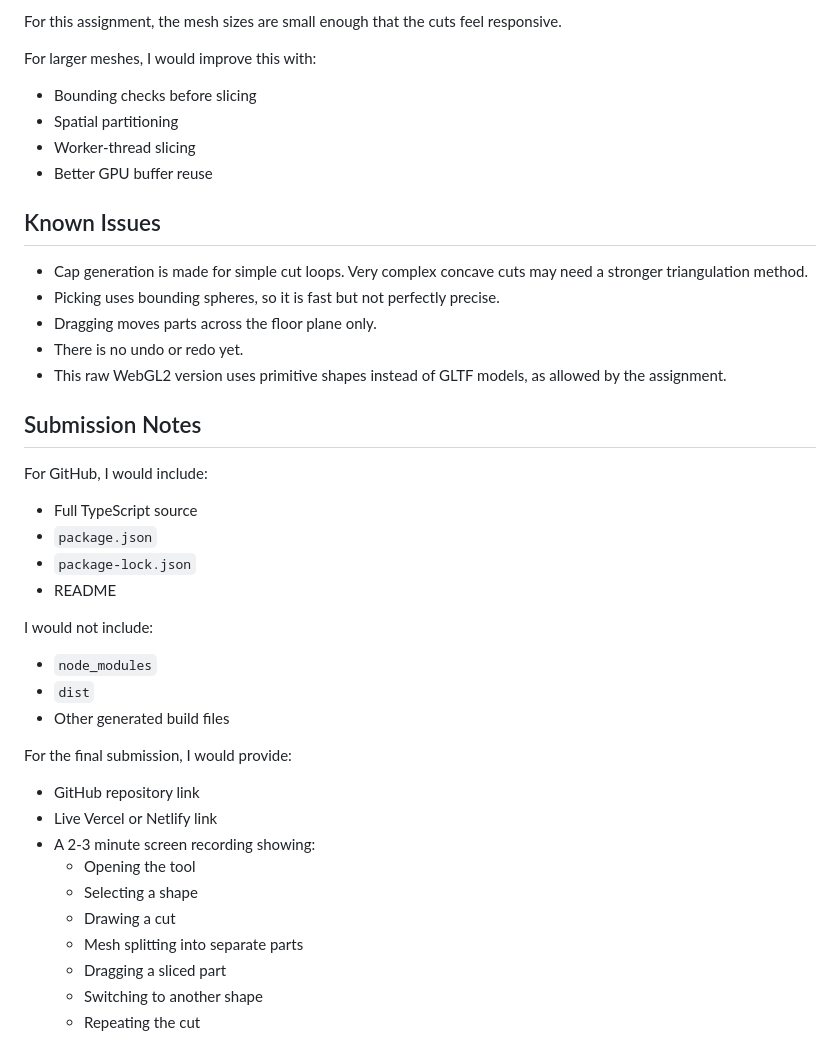
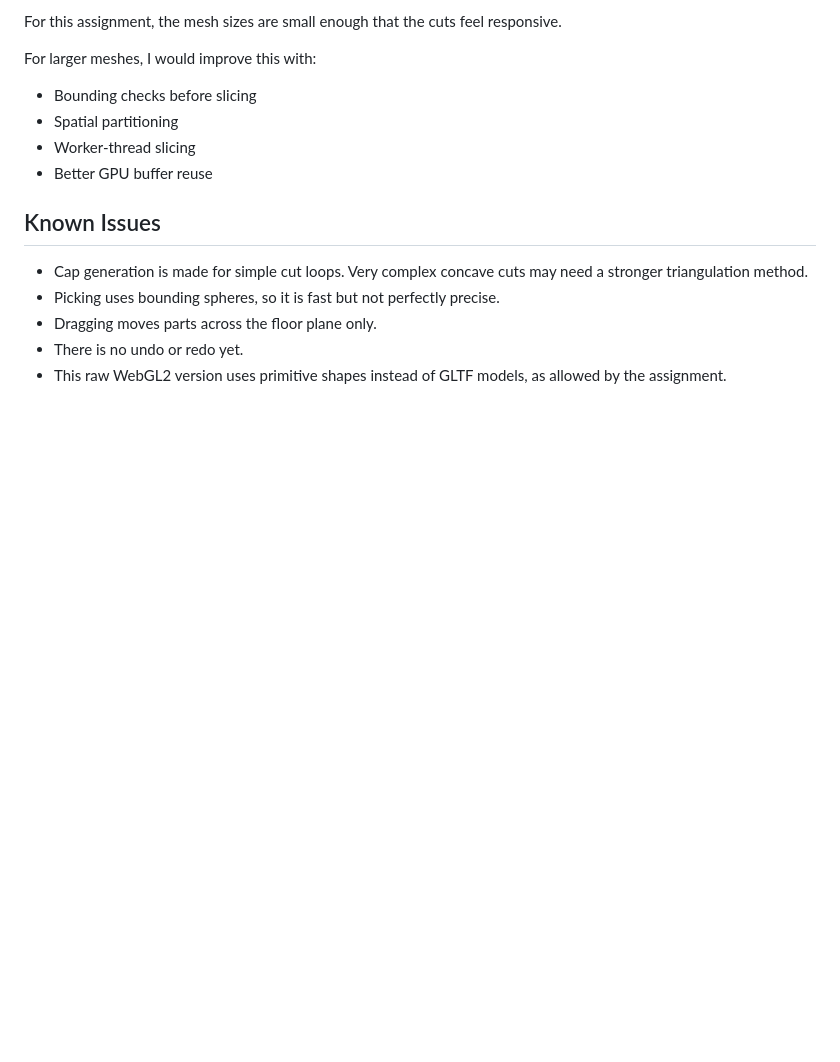
Before and after one commit to ambraleTejanki/GeometrySlicer, a Markdown page: README.md, the part around the change. Rendered like a GitHub page; blank space fills up the shorter version.

```diff
--- a/README.md
+++ b/README.md
@@ -269,31 +269,3 @@ For larger meshes, I would improve this with:
 - Dragging moves parts across the floor plane only.
 - There is no undo or redo yet.
 - This raw WebGL2 version uses primitive shapes instead of GLTF models, as allowed by the assignment.
-
-## Submission Notes
-
-For GitHub, I would include:
-
-- Full TypeScript source
-- `package.json`
-- `package-lock.json`
-- README
-
-I would not include:
-
-- `node_modules`
-- `dist`
-- Other generated build files
-
-For the final submission, I would provide:
-
-- GitHub repository link
-- Live Vercel or Netlify link
-- A 2-3 minute screen recording showing:
-  - Opening the tool
-  - Selecting a shape
-  - Drawing a cut
-  - Mesh splitting into separate parts
-  - Dragging a sliced part
-  - Switching to another shape
-  - Repeating the cut
```
